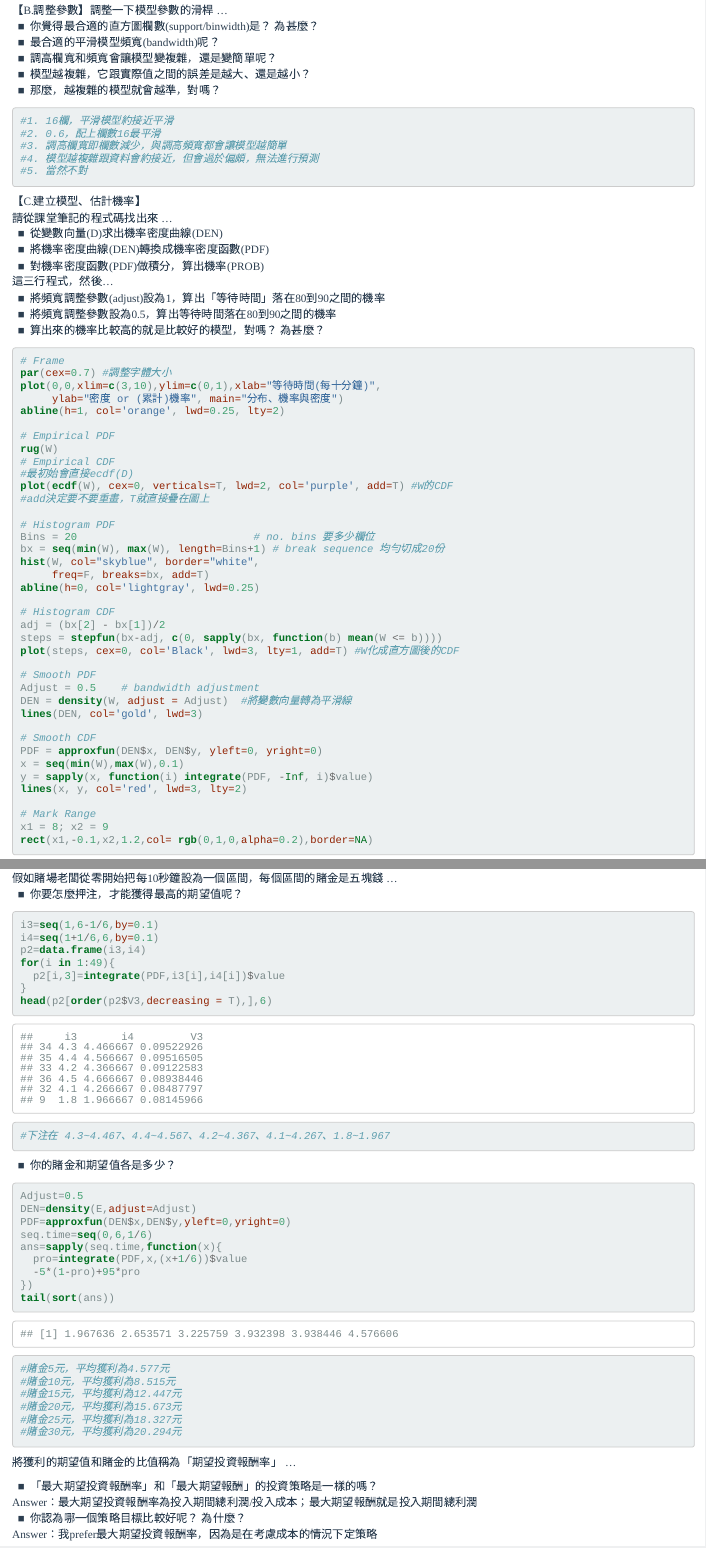
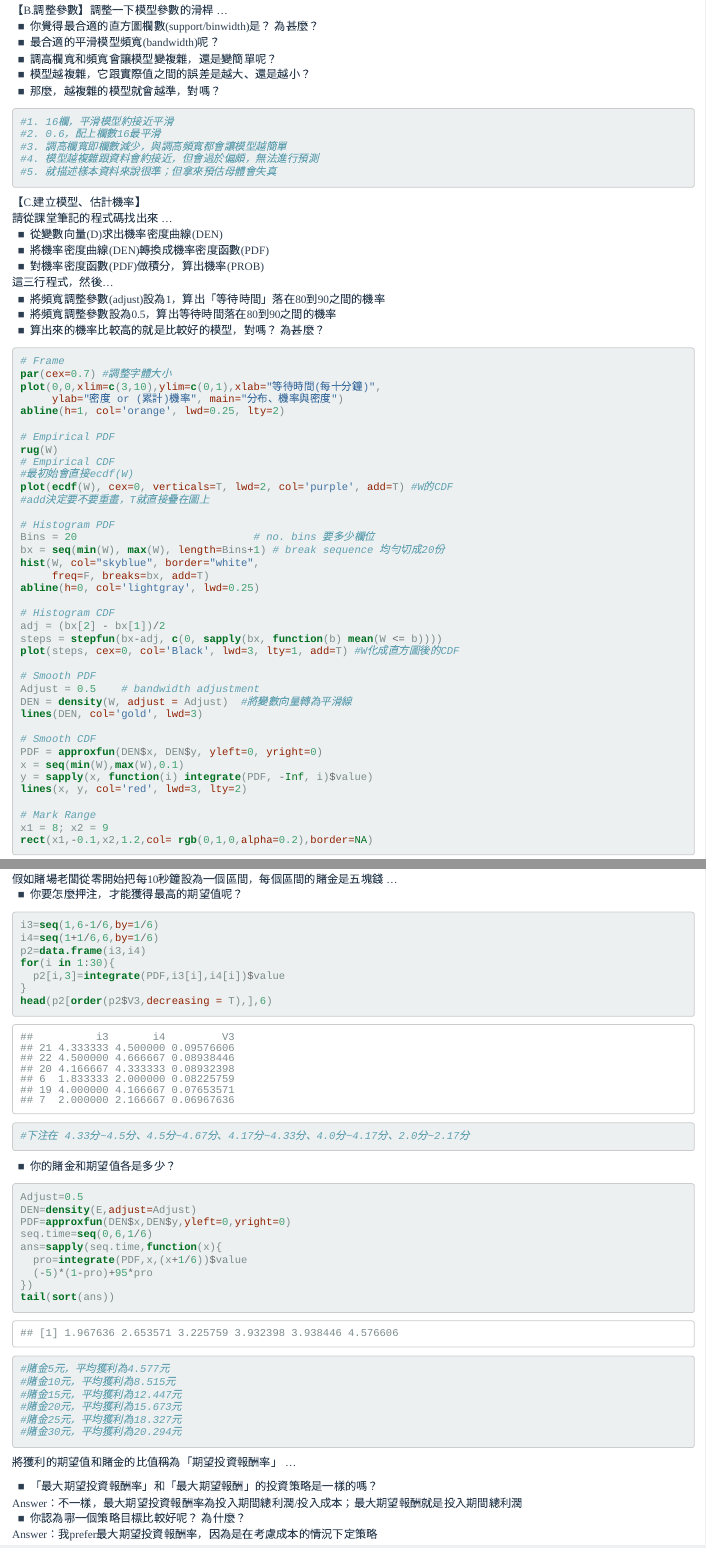
Before and after one commit to 2019BAR/Group12, an R Markdown document (unit06/AS6-2.Rmd): the page in a window 1100 px wide, from 1370 px down before the commit and from 1380 px down after it, so that both start at the same text, and a second part further down, joined at a grey line. The pictures show the output file unit06/AS6-2.html that the author committed with the source, opened offline; long lines of code are wrapped.

Commit message:
第二次小組作業 最終版

````diff
--- a/unit06/AS6-2.Rmd
+++ b/unit06/AS6-2.Rmd
@@ -55,7 +55,7 @@ hist(W)
 #2. 0.6，配上欄數16最平滑
 #3. 調高欄寬即欄數減少，與調高頻寬都會讓模型越簡單
 #4. 模型越複雜跟資料會約接近，但會過於偏頗，無法進行預測
-#5. 當然不對
+#5. 就描述樣本資料來說很準；但拿來預估母體會失真
 ```
 
 【C.建立模型、估計機率】 <br>
@@ -78,7 +78,7 @@ abline(h=1, col='orange', lwd=0.25, lty=2)
 # Empirical PDF
 rug(W)
 # Empirical CDF
-#最初始會直接ecdf(D)
+#最初始會直接ecdf(W)
 plot(ecdf(W), cex=0, verticals=T, lwd=2, col='purple', add=T) #W的CDF
 #add決定要不要重畫，T就直接疊在圖上
 
@@ -189,15 +192,15 @@ p1[which(p1$V3==max(p1$V3)),]
 &nbsp; ■ &nbsp;你要怎麼押注，才能獲得最高的期望值呢？<br>
 
 ```{r}
-i3=seq(1,6-1/6,by=0.1)
-i4=seq(1+1/6,6,by=0.1)
+i3=seq(1,6-1/6,by=1/6)
+i4=seq(1+1/6,6,by=1/6)
 p2=data.frame(i3,i4)
-for(i in 1:49){
+for(i in 1:30){
   p2[i,3]=integrate(PDF,i3[i],i4[i])$value
 }
 head(p2[order(p2$V3,decreasing = T),],6)
 
-#下注在 4.3~4.467、4.4~4.567、4.2~4.367、4.1~4.267、1.8~1.967
+#下注在 4.33分~4.5分、4.5分~4.67分、4.17分~4.33分、4.0分~4.17分、2.0分~2.17分
 ```
 &nbsp; ■ &nbsp;你的賭金和期望值各是多少？<br>
 ```{r}
@@ -223,6 +226,6 @@ tail(sort(ans))
 將獲利的期望值和賭金的比值稱為「期望投資報酬率」 … <br>
 
 &nbsp; ■ &nbsp;「最大期望投資報酬率」和「最大期望報酬」的投資策略是一樣的嗎？<br>
-Answer：最大期望投資報酬率為投入期間總利潤/投入成本；最大期望報酬就是投入期間總利潤 <br>
+Answer：不一樣，最大期望投資報酬率為投入期間總利潤/投入成本；最大期望報酬就是投入期間總利潤 <br>
 &nbsp; ■ &nbsp;你認為哪一個策略目標比較好呢？ 為什麼？<br>
 Answer：我prefer最大期望投資報酬率，因為是在考慮成本的情況下定策略
````
Also changed, not shown: unit06/AS6-2.html, unit06/AS6-2.Rmd (11 more changed lines).
